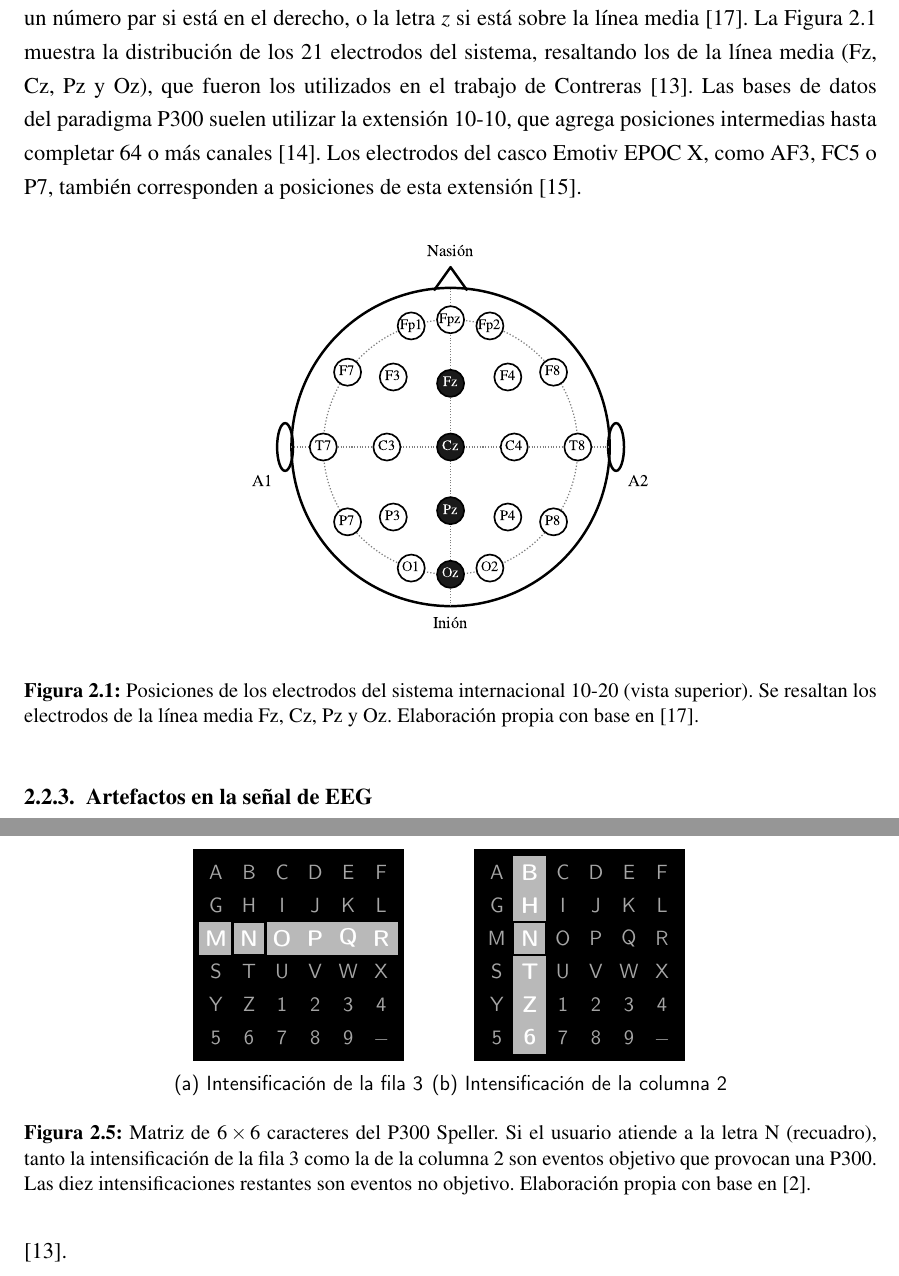
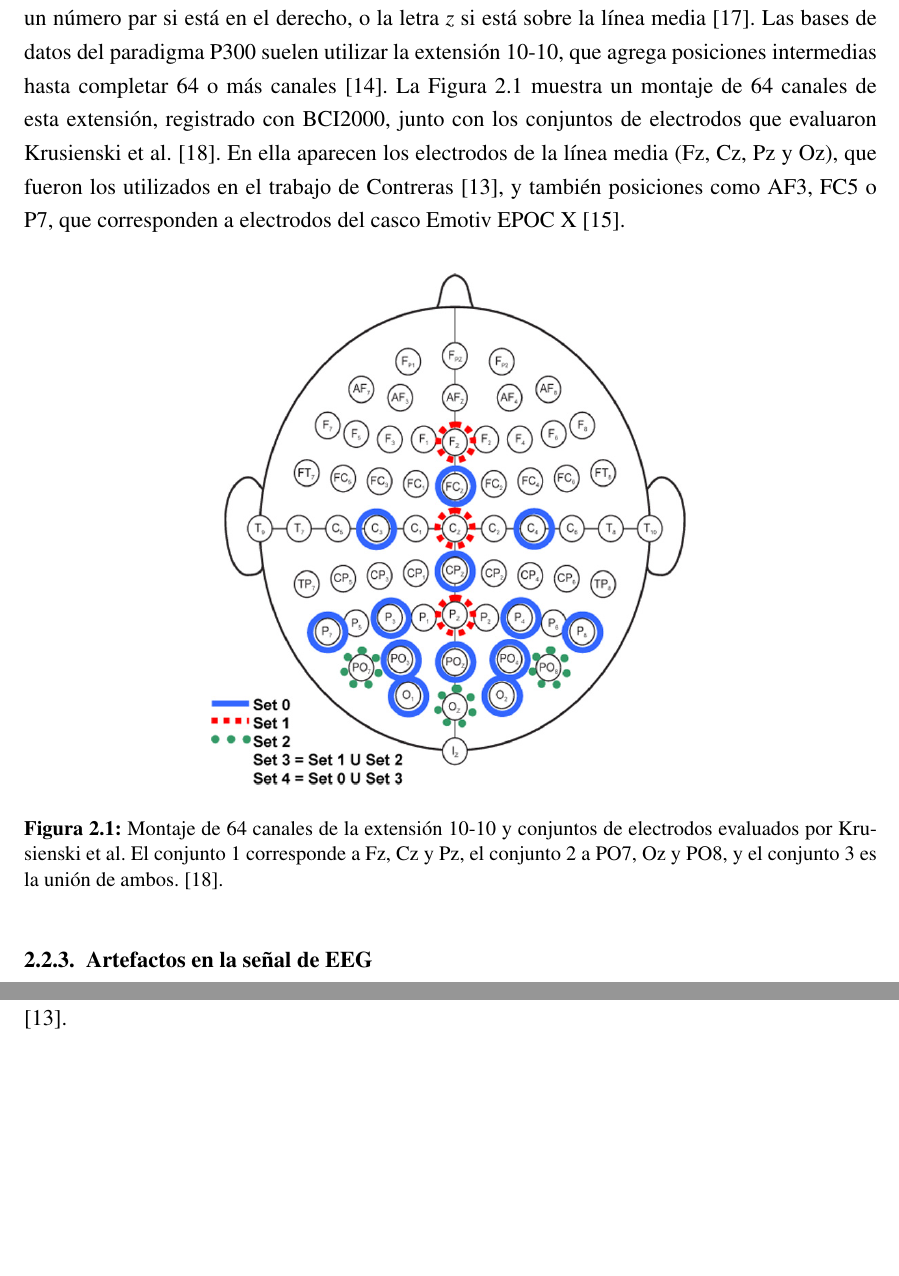
Before and after one commit to AlexisVences/Tesis, a LaTeX thesis (Reporte/main.tex, which reads Reporte/capitulos/marco/2-02-eeg.tex, Reporte/capitulos/marco/2-05-p300-speller.tex): two parts of pages 15 and 20 of 88 before the commit and two parts of pages 15 and 20 of 86 after it, joined at a grey line, cut so that both start at the same text, the shorter picture padded with empty space. Compiled offline with pdfLaTeX.

Commit message:
ultimos cambios ahora si

```diff
--- a/Reporte/capitulos/marco/2-02-eeg.tex
+++ b/Reporte/capitulos/marco/2-02-eeg.tex
@@ -38,19 +38,21 @@ preauriculares) en segmentos del 10\% y del 20\% de su longitud total. Cada elec
 una o dos letras según la región que cubre: Fp (frontopolar), F (frontal), C (central), T
 (temporal), P (parietal) y O (occipital). Después se agrega un número impar si el electrodo está en
 el hemisferio izquierdo, un número par si está en el derecho, o la letra \textit{z} si está sobre
-la línea media \cite{seeck2017}. La Figura~\ref{fig:1020} muestra la
-distribución de los 21 electrodos del sistema, resaltando los de la línea media (Fz, Cz, Pz y Oz),
-que fueron los utilizados en el trabajo de Contreras \cite{contreras2021}. Las bases de datos del
+la línea media \cite{seeck2017}. Las bases de datos del
 paradigma P300 suelen utilizar la extensión 10-10, que agrega posiciones intermedias hasta
-completar 64 o más canales \cite{blankertz2006}. Los electrodos del casco Emotiv EPOC X, como
-AF3, FC5 o P7, también corresponden a posiciones de esta extensión \cite{emotivepocx}.
+completar 64 o más canales \cite{blankertz2006}. La Figura~\ref{fig:1020} muestra un montaje de
+64 canales de esta extensión, registrado con BCI2000, junto con los conjuntos de electrodos que
+evaluaron Krusienski et al. \cite{krusienski2008}. En ella aparecen los electrodos de la línea media
+(Fz, Cz, Pz y Oz), que fueron los utilizados en el trabajo de Contreras \cite{contreras2021}, y
+también posiciones como AF3, FC5 o P7, que corresponden a electrodos del casco Emotiv EPOC X
+\cite{emotivepocx}.
 
 \begin{figure}[htbp]
 \centering
-\includegraphics[width=0.52\textwidth]{02-marco-referencial/sistema_10_20.pdf}
-\caption{Posiciones de los electrodos del sistema internacional 10-20 (vista superior). Se
-resaltan los electrodos de la línea media Fz, Cz, Pz y Oz. Elaboración propia con base en
-\cite{seeck2017}.}
+\includegraphics[width=0.6\textwidth]{02-marco-referencial/montaje_64_krusienski2008.png}
+\caption{Montaje de 64 canales de la extensión 10-10 y conjuntos de electrodos evaluados por
+Krusienski et al. El conjunto 1 corresponde a Fz, Cz y Pz, el conjunto 2 a PO7, Oz y PO8, y el
+conjunto 3 es la unión de ambos. \cite{krusienski2008}.}
 \label{fig:1020}
 \end{figure}
 
--- a/Reporte/capitulos/marco/2-05-p300-speller.tex
+++ b/Reporte/capitulos/marco/2-05-p300-speller.tex
@@ -20,41 +20,3 @@ las otras diez, como se representa en la Figura~\ref{fig:matriz}.
 
 \begin{figure}[htbp]
 \centering
-\begin{tikzpicture}[scale=0.62, every node/.style={font=\sffamily\small}]
-  \def\letras{{"A","B","C","D","E","F","G","H","I","J","K","L","M","N","O","P","Q","R",
-               "S","T","U","V","W","X","Y","Z","1","2","3","4","5","6","7","8","9","\_"}}
-  % matriz izquierda: fila 3 intensificada
-  \begin{scope}
-    \fill[black] (-0.2,-0.2) rectangle (6.2,6.2);
-    \fill[gray!55] (0,3) rectangle (6,4);
-    \foreach \i in {0,...,35}{
-      \pgfmathtruncatemacro{\f}{int(\i/6)}
-      \pgfmathtruncatemacro{\c}{mod(\i,6)}
-      \pgfmathsetmacro{\l}{\letras[\i]}
-      \ifthenelse{\f=2}
-        {\node[text=white, font=\sffamily\bfseries] at (\c+0.5,5.5-\f) {\l};}
-        {\node[text=gray!70] at (\c+0.5,5.5-\f) {\l};}
-    }
-    \draw[black, very thick] (1,3) rectangle (2,4);
-    \node[below, align=center] at (3,-0.4) {(a) Intensificación de la fila 3};
-  \end{scope}
-  % matriz derecha: columna 2 intensificada
-  \begin{scope}[xshift=8.5cm]
-    \fill[black] (-0.2,-0.2) rectangle (6.2,6.2);
-    \fill[gray!55] (1,0) rectangle (2,6);
-    \foreach \i in {0,...,35}{
-      \pgfmathtruncatemacro{\f}{int(\i/6)}
-      \pgfmathtruncatemacro{\c}{mod(\i,6)}
-      \pgfmathsetmacro{\l}{\letras[\i]}
-      \ifthenelse{\c=1}
-        {\node[text=white, font=\sffamily\bfseries] at (\c+0.5,5.5-\f) {\l};}
-        {\node[text=gray!70] at (\c+0.5,5.5-\f) {\l};}
-    }
-    \draw[black, very thick] (1,3) rectangle (2,4);
-    \node[below, align=center] at (3,-0.4) {(b) Intensificación de la columna 2};
-  \end{scope}
-\end{tikzpicture}
-\caption{Matriz de $6\times6$ caracteres del P300 Speller. Si el usuario atiende a la letra N
-(recuadro), tanto la intensificación de la fila 3 como la de la columna 2 son eventos objetivo que
-provocan una P300. Las diez intensificaciones restantes son eventos no objetivo. Elaboración propia
-con base en \cite{farwell1988}.}
--- a/Reporte/main.tex
+++ b/Reporte/main.tex
@@ -52,6 +52,7 @@
 \usepackage{multirow}
 \usepackage{ifthen}
 \usepackage[font=small,labelfont=bf]{caption}
+\captionsetup[table]{position=bottom}% títulos de tablas abajo, como las figuras
 \usepackage{tikz}
 \usetikzlibrary{positioning,arrows.meta,shapes.geometric,fit,calc,backgrounds,decorations.pathreplacing,babel}
 \newcolumntype{Y}{>{\raggedright\arraybackslash}X}
```
Also changed, not shown: Reporte/capitulos/04-analisis-diseno.tex (+40 -60 lines), Reporte/capitulos/marco/2-03-erp-p300.tex (+2 -3 lines), Reporte/capitulos/marco/2-08-redes-neuronales.tex (+2 -3 lines), Reporte/capitulos/marco/2-09-cnn-p300.tex (+2 -4 lines), Reporte/capitulos/marco/2-10-metricas.tex (+2 -3 lines), Reporte/capitulos/marco/2-13-estado-arte.tex (+2 -3 lines), Reporte/imagenes/02-marco-referencial/matriz_bci2000_krusienski2008.png (added), Reporte/imagenes/02-marco-referencial/montaje_64_krusienski2008.png (added), Reporte/main.pdf, TT1.pdf, Reporte/capitulos/marco/2-02-eeg.tex (5 more changed lines), Reporte/capitulos/marco/2-05-p300-speller.tex (4 more changed lines), 1 other file.
